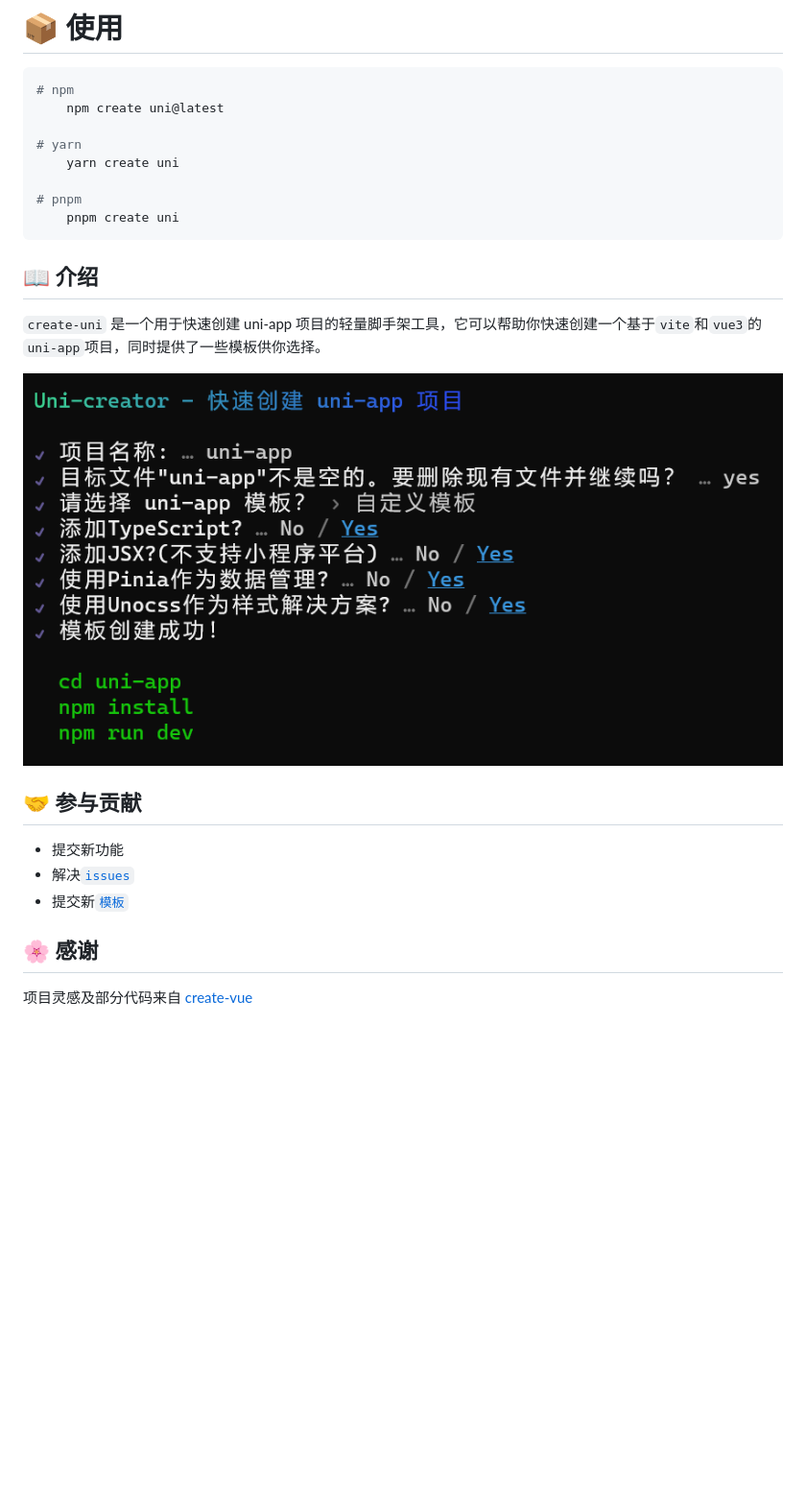
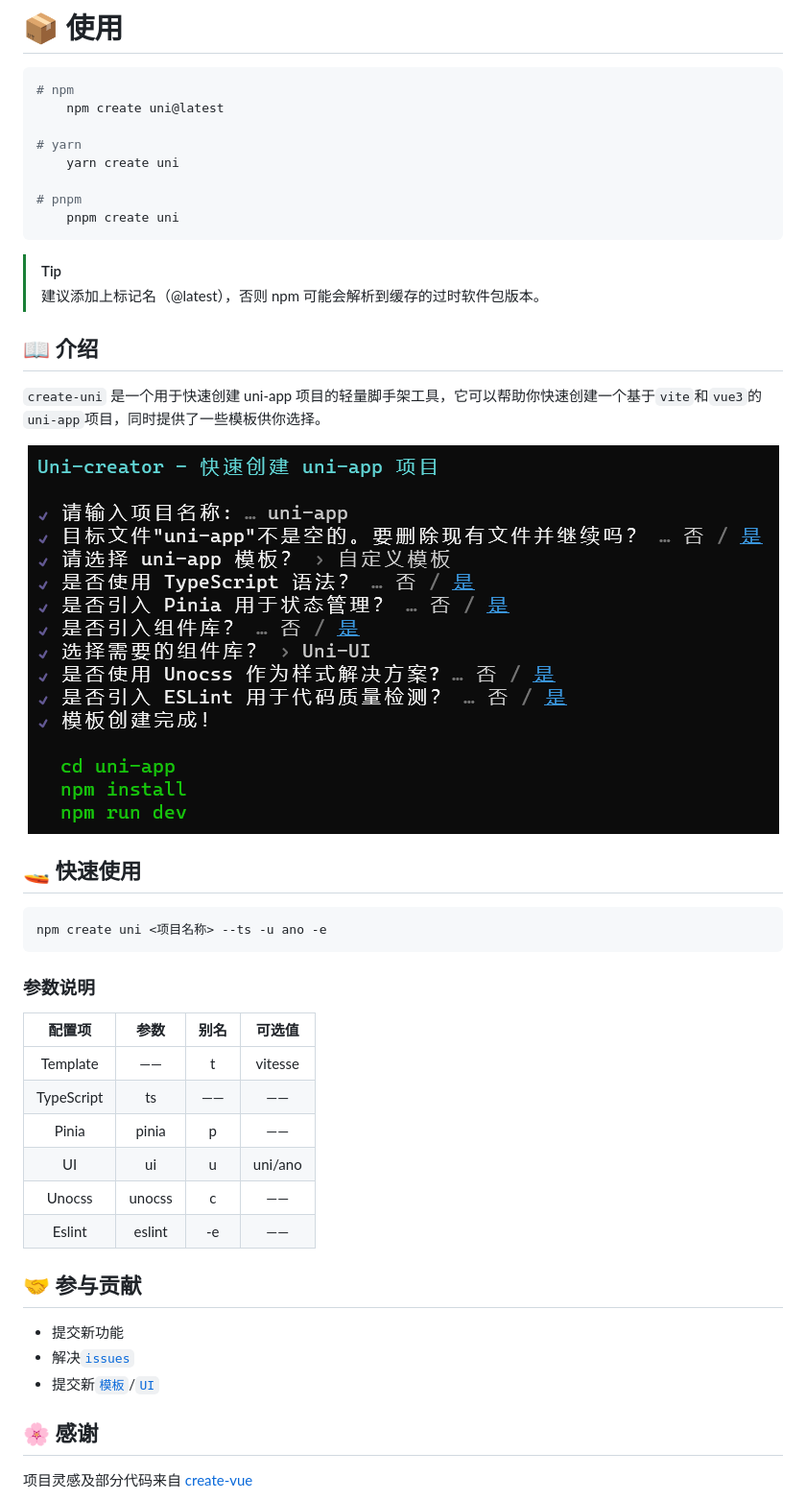
Before and after one commit to uni-helper/create-uni, a Markdown page: README.md, the part around the change. Shown: that part at 96% size. GitHub-like rendering; pictures changed too: .github/image/demo.jpg (deleted), .github/image/demo.png (added); blank space fills up the shorter version.

Commit message:
chore: update deps & README

````diff
--- a/README.md
+++ b/README.md
@@ -24,17 +24,36 @@
     pnpm create uni
 ```
 
+> [!TIP]
+> 建议添加上标记名（@latest），否则 npm 可能会解析到缓存的过时软件包版本。
+
 ## 📖 介绍
 
 `create-uni` 是一个用于快速创建 uni-app 项目的轻量脚手架工具，它可以帮助你快速创建一个基于`vite`和`vue3`的`uni-app`项目，同时提供了一些模板供你选择。
 
-<p align="center"><img  src=".github/image/demo.jpg"></p>
+<p align="center"><img  src=".github/image/demo.png"></p>
+
+## 🚤 快速使用
+
+```shell
+npm create uni <项目名称> --ts -u ano -e
+```
+
+### 参数说明
+| 配置项 | 参数 | 别名 | 可选值|
+|  :---: | :---: | :---: | :---: |
+| Template | —— | t | vitesse |
+| TypeScript | ts | —— | —— |
+| Pinia | pinia | p | —— |
+| UI | ui | u | uni/ano |
+| Unocss | unocss | c | —— |
+| Eslint | eslint | -e | —— |
 
 ## 🤝 参与贡献
 
 - 提交新功能
 - 解决[`issues`](https://github.com/uni-helper/create-uni/issues)
-- 提交新[`模板`](./src/question/template/)
+- 提交新[`模板`](./src/question/template/)/[`UI`](./src/question/UI/)
 
 ## 🌸 感谢
 
````
Also changed, not shown: 2 other files.
